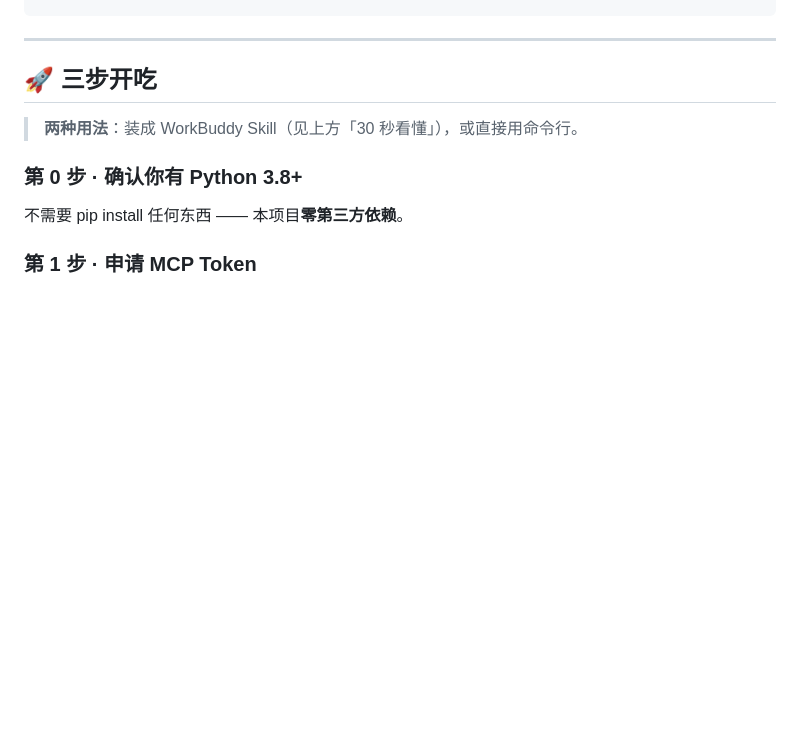
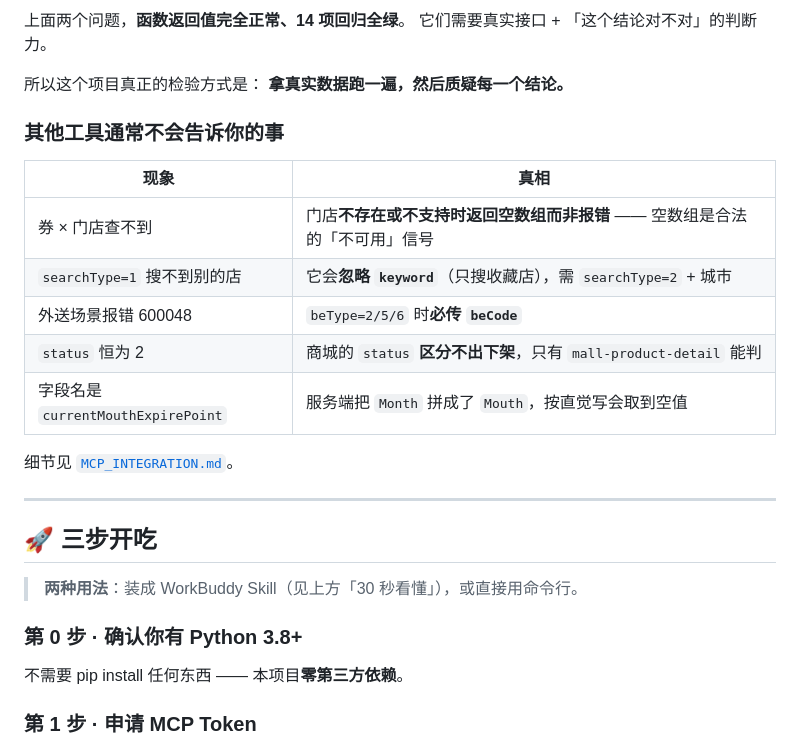
Before and after one commit to Lishoulan/mcd-valor, a Markdown page: README.md, the part around one of its changes. Rendered like a GitHub page; folded sections open; blank space fills up the shorter version.

```diff
--- a/README.md
+++ b/README.md
@@ -269,3 +338,20 @@ git commit -m "chore: 跨天记录 $(date +%F)" && git push
+上面两个问题，**函数返回值完全正常、14 项回归全绿**。
+它们需要真实接口 + 「这个结论对不对」的判断力。
+
+所以这个项目真正的检验方式是：
+**拿真实数据跑一遍，然后质疑每一个结论。**
+
+### 其他工具通常不会告诉你的事
+
+| 现象 | 真相 |
+| --- | --- |
+| 券 × 门店查不到 | 门店**不存在或不支持时返回空数组而非报错** —— 空数组是合法的「不可用」信号 |
+| `searchType=1` 搜不到别的店 | 它会**忽略 `keyword`**（只搜收藏店），需 `searchType=2` + 城市 |
+| 外送场景报错 600048 | `beType=2/5/6` 时**必传 `beCode`** |
+| `status` 恒为 2 | 商城的 `status` **区分不出下架**，只有 `mall-product-detail` 能判 |
+| 字段名是 `currentMouthExpirePoint` | 服务端把 `Month` 拼成了 `Mouth`，按直觉写会取到空值 |
+
+细节见 [`MCP_INTEGRATION.md`](MCP_INTEGRATION.md)。
 
 ---
 
```
Also changed, not shown: other parts of README.md (+69 -0 lines).
